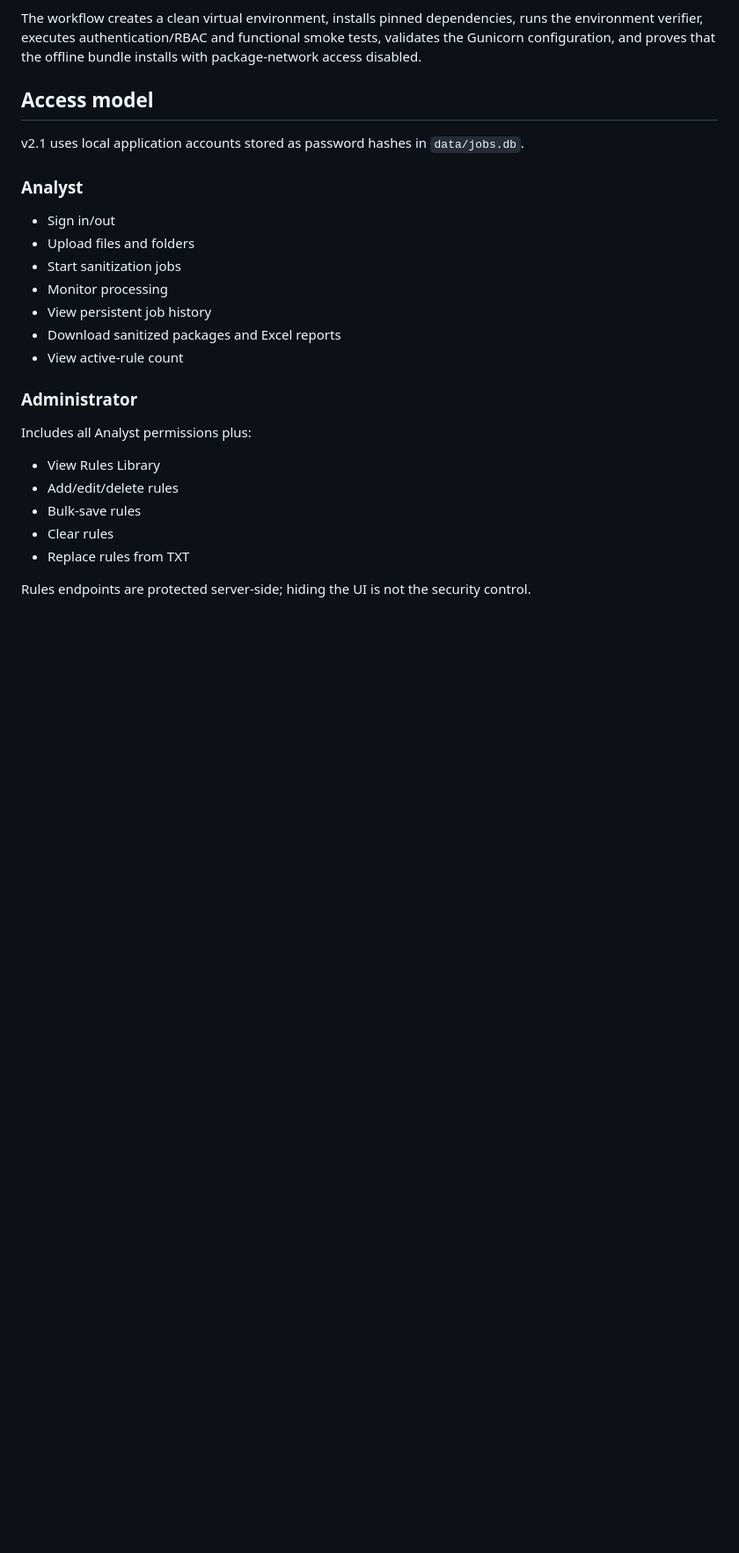
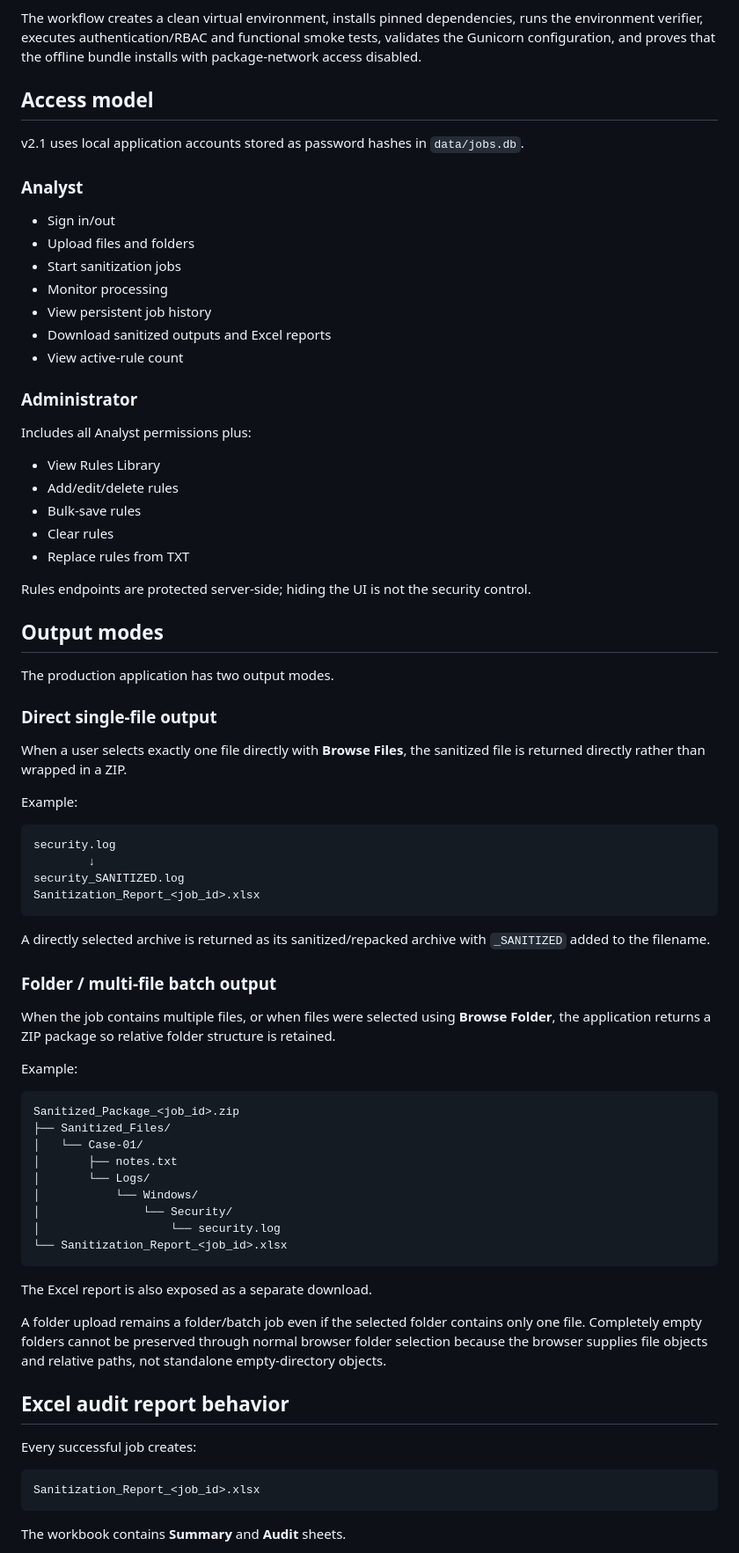
Before and after one commit to andy077-mark/sanitization-app-Andy007, a Markdown page: DEPLOYMENT.md, the part around one of its changes. Shown at 88% size. GitHub-like rendering; blank space fills up the shorter version.

````diff
--- a/DEPLOYMENT.md
+++ b/DEPLOYMENT.md
@@ -20,7 +20,7 @@ v2.1 uses local application accounts stored as password hashes in `data/jobs.db`
 - Start sanitization jobs
 - Monitor processing
 - View persistent job history
-- Download sanitized packages and Excel reports
+- Download sanitized outputs and Excel reports
 - View active-rule count
 
 ### Administrator
@@ -34,3 +34,55 @@ Includes all Analyst permissions plus:
 - Replace rules from TXT
 
 Rules endpoints are protected server-side; hiding the UI is not the security control.
+
+## Output modes
+
+The production application has two output modes.
+
+### Direct single-file output
+
+When a user selects exactly one file directly with **Browse Files**, the sanitized file is returned directly rather than wrapped in a ZIP.
+
+Example:
+
+```text
+security.log
+        ↓
+security_SANITIZED.log
+Sanitization_Report_<job_id>.xlsx
+```
+
+A directly selected archive is returned as its sanitized/repacked archive with `_SANITIZED` added to the filename.
+
+### Folder / multi-file batch output
+
+When the job contains multiple files, or when files were selected using **Browse Folder**, the application returns a ZIP package so relative folder structure is retained.
+
+Example:
+
+```text
+Sanitized_Package_<job_id>.zip
+├── Sanitized_Files/
+│   └── Case-01/
+│       ├── notes.txt
+│       └── Logs/
+│           └── Windows/
+│               └── Security/
+│                   └── security.log
+└── Sanitization_Report_<job_id>.xlsx
+```
+
+The Excel report is also exposed as a separate download.
+
+A folder upload remains a folder/batch job even if the selected folder contains only one file. Completely empty folders cannot be preserved through normal browser folder selection because the browser supplies file objects and relative paths, not standalone empty-directory objects.
+
+## Excel audit report behavior
+
+Every successful job creates:
+
+```text
+Sanitization_Report_<job_id>.xlsx
+```
+
+The workbook contains **Summary** and **Audit** sheets.
+
````
Also changed, not shown: other parts of DEPLOYMENT.md (+39 -17 lines).
